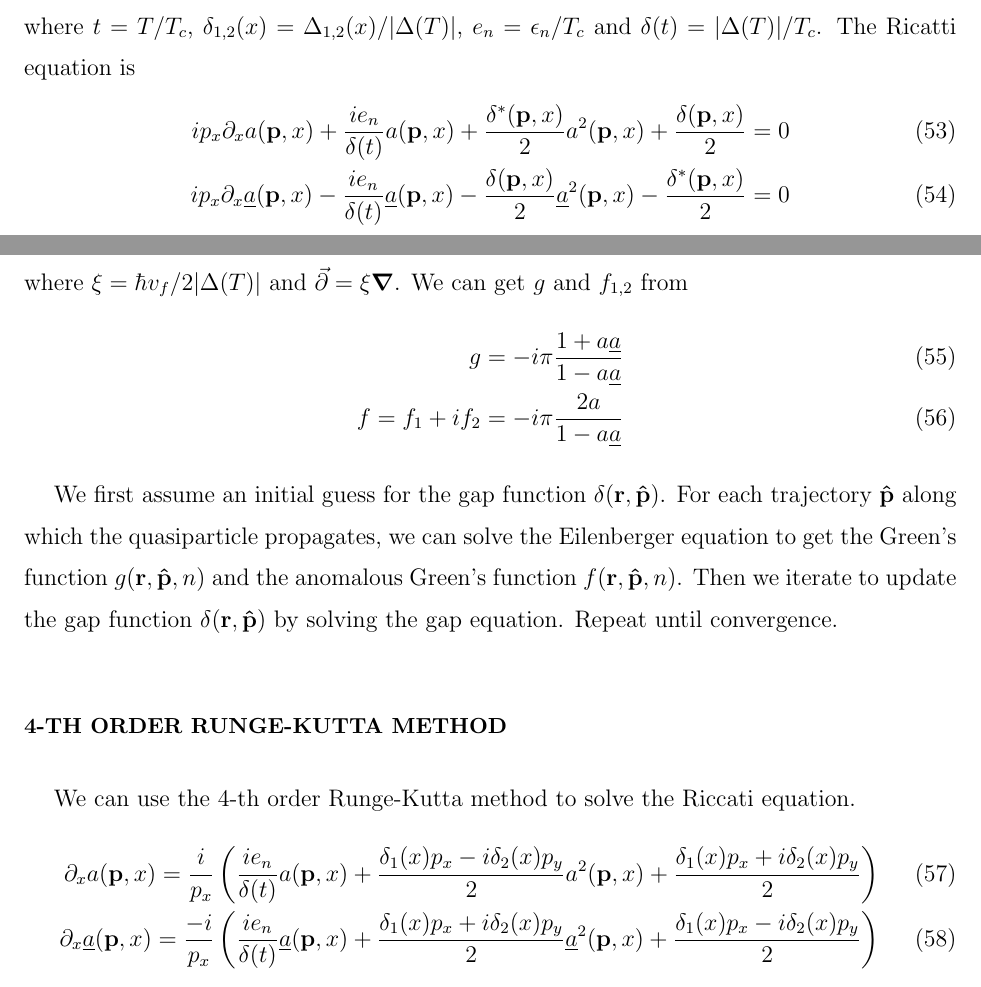
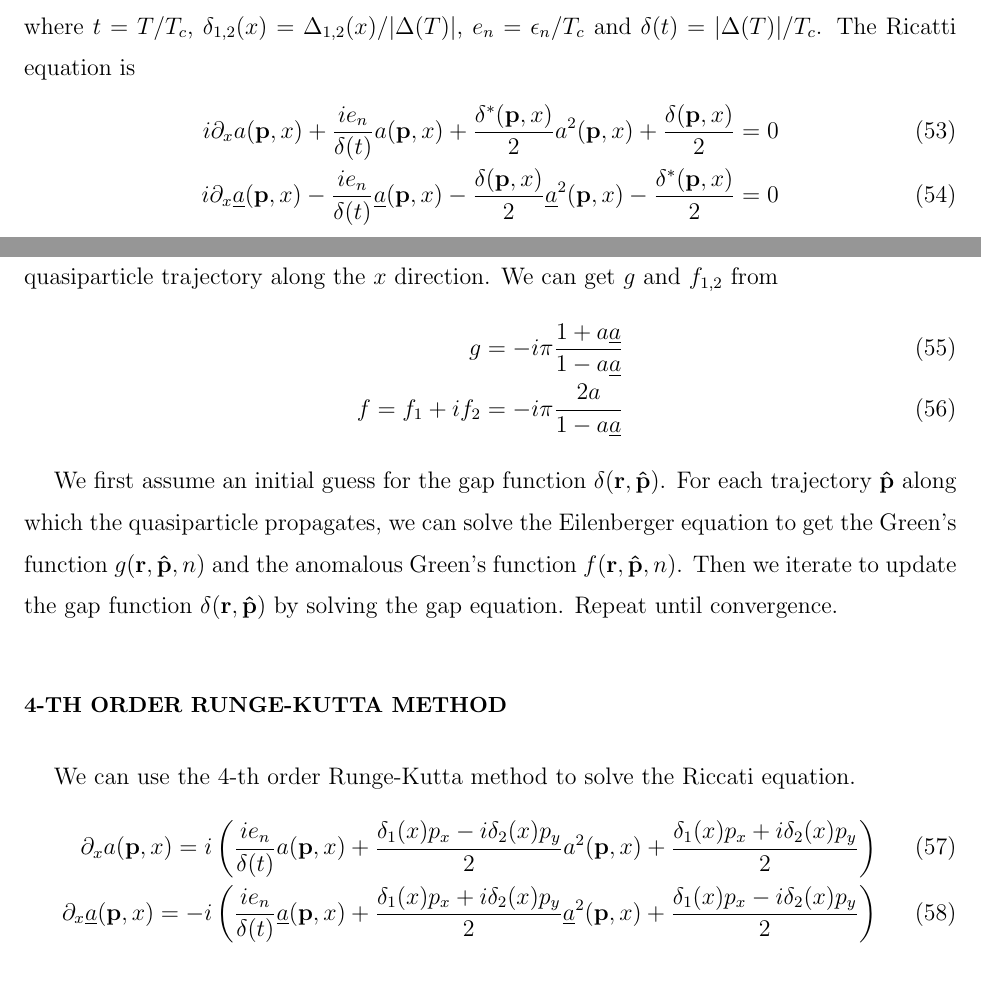
Before and after one commit to junguanghe/annulus_3he_a, a LaTeX paper (eilenberger/eilenberger.tex): two parts of pages 6 and 7 of 8, joined at a grey line, cut so that both start at the same text. Compiled offline with pdfLaTeX.

Commit message:
fix: correct Riccati equation terms and clarify variable definitions in eilenberger.tex for improved accuracy and understanding

```diff
--- a/eilenberger/eilenberger.tex
+++ b/eilenberger/eilenberger.tex
@@ -346,12 +346,14 @@ where $t = T/T_c$, $\delta_{1,2}(x) = \Delta_{1,2}(x)/|\Delta(T)|$,
 $e_n = \epsilon_n/T_c$ and $\delta(t) = |\Delta(T)|/T_c$.
 The Ricatti equation is
 \begin{align}
-    ip_x\partial_x a(\vb{p},x) + \frac{ie_n}{\delta(t)}a(\vb{p},x)
+    i\partial_x a(\vb{p},x) + \frac{ie_n}{\delta(t)}a(\vb{p},x)
     + \frac{\delta^*(\vb{p},x)}{2} a^2(\vb{p},x) + \frac{\delta(\vb{p},x)}{2} = 0 \\
-    ip_x\partial_x \underline{a}(\vb{p},x) - \frac{ie_n}{\delta(t)} \underline{a}(\vb{p},x)
+    i\partial_x \underline{a}(\vb{p},x) - \frac{ie_n}{\delta(t)} \underline{a}(\vb{p},x)
     - \frac{\delta(\vb{p},x)}{2}\underline{a}^2(\vb{p},x) - \frac{\delta^*(\vb{p},x)}{2} = 0
 \end{align}
-where $\xi = \hbar v_f/2|\Delta(T)|$ and $\va{\partial} = \xi\grad$.
+where $\xi = \hbar v_f/2|\Delta(T)|$,
+and $\partial_x = p_x\xi\nabla_x$. The $p_x$ can be interpreted as the
+projection of quasiparticle trajectory along the $x$ direction.
 We can get $g$ and $f_{1,2}$ from
 \begin{align}
     g = -i\pi\frac{1+a\underline{a}}{1-a\underline{a}} \\
@@ -368,13 +370,13 @@ Repeat until convergence.
 \section{4-th order Runge-Kutta method}
 We can use the 4-th order Runge-Kutta method to solve the Riccati equation.
 \begin{align}
-    \partial_x a(\vb{p}, x) = \frac{i}{p_x}
+    \partial_x a(\vb{p}, x) = i
     \left(
     \frac{ie_n}{\delta(t)}a(\vb{p},x)
     + \frac{\delta_1(x)p_x - i\delta_2(x)p_y}{2} a^2(\vb{p},x)
     + \frac{\delta_1(x)p_x + i\delta_2(x)p_y}{2}
     \right) \\
-    \partial_x \underline{a}(\vb{p}, x) = \frac{-i}{p_x}
+    \partial_x \underline{a}(\vb{p}, x) = -i
     \left(
     \frac{ie_n}{\delta(t)} \underline{a}(\vb{p},x)
     + \frac{\delta_1(x)p_x + i\delta_2(x)p_y}{2} \underline{a}^2(\vb{p},x)
```
Also changed, not shown: eilenberger/eilenberger.pdf.
